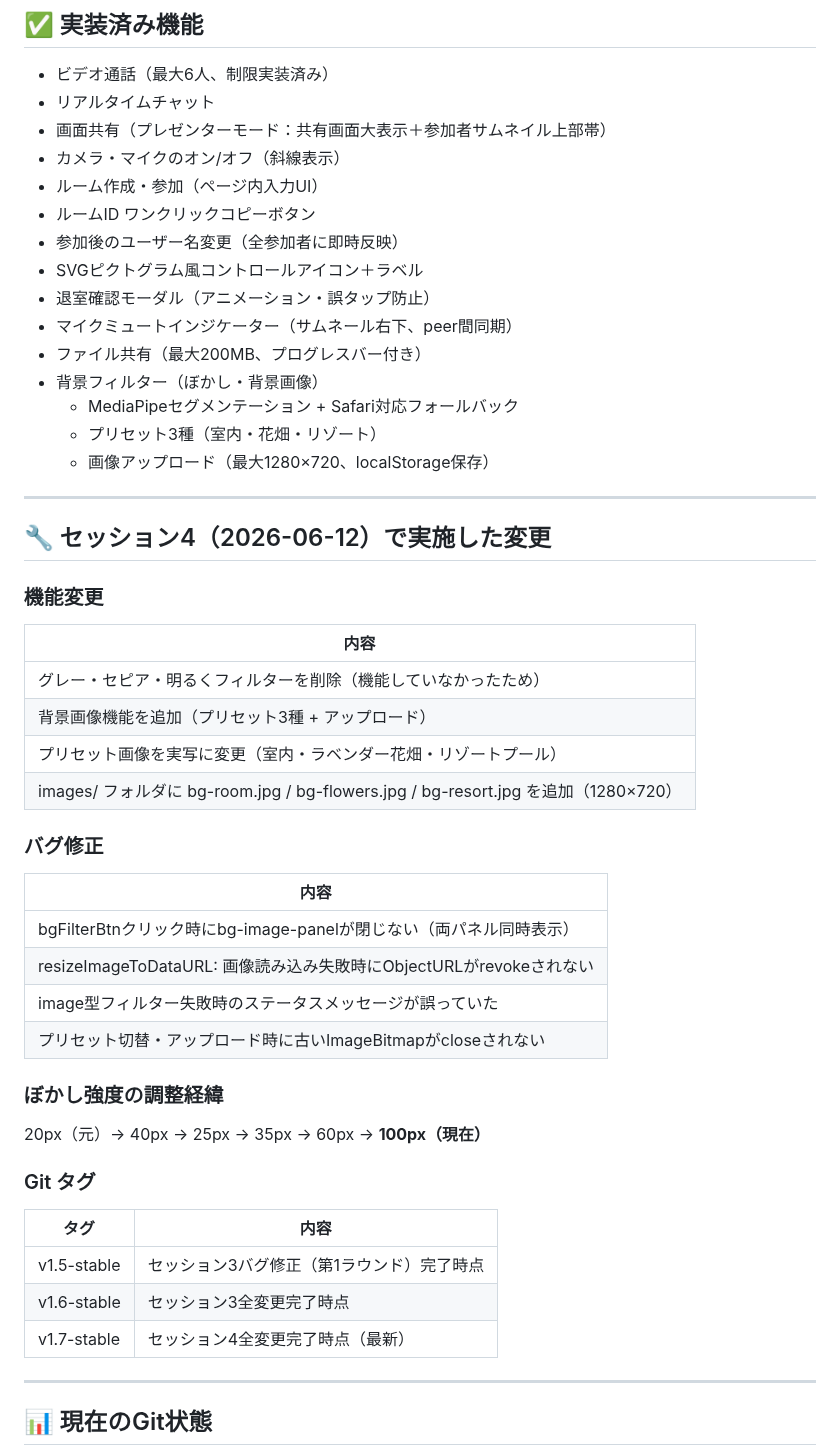
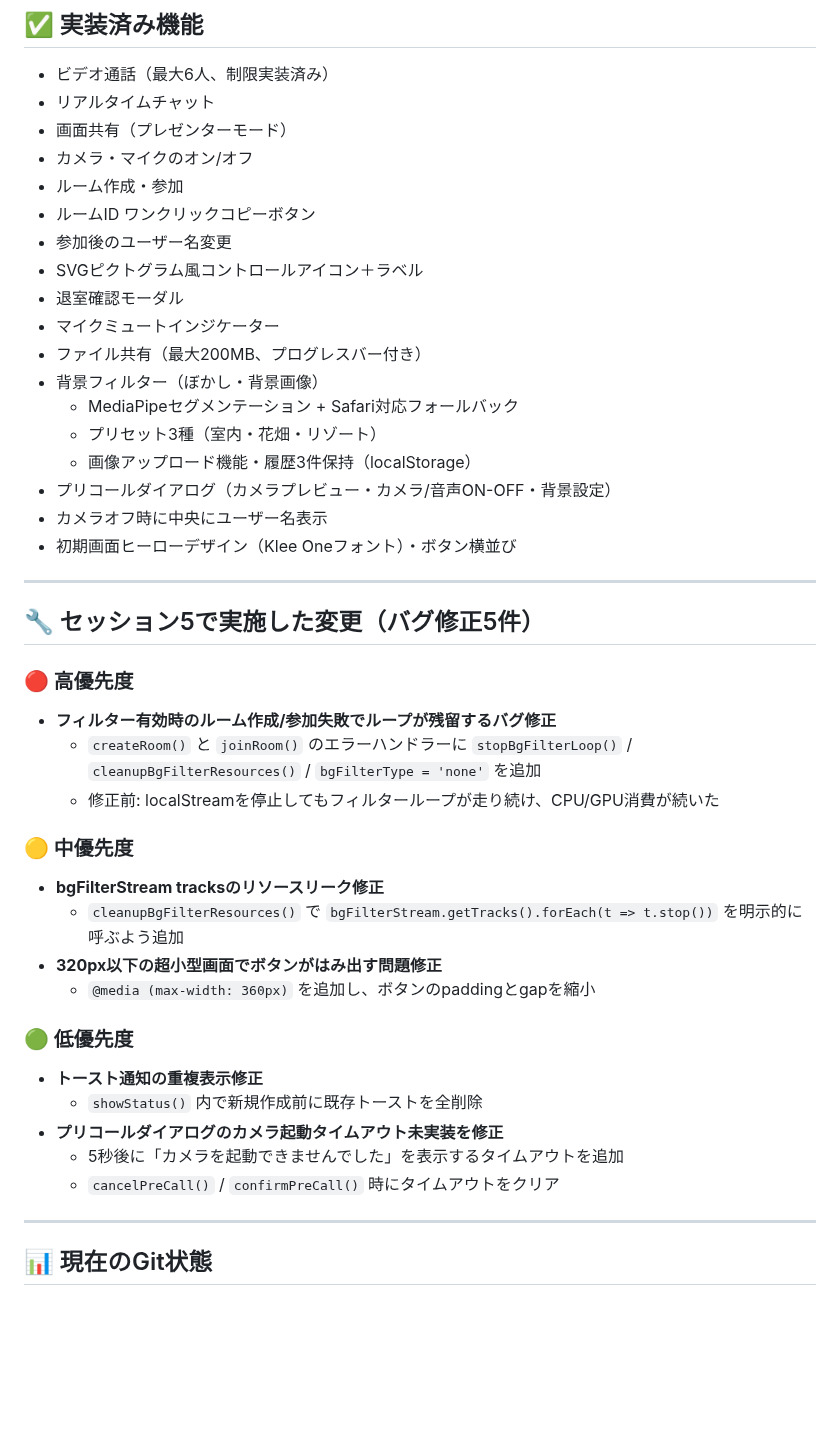
Before and after one commit to iitsubu-cloud/comchat, a Markdown page: SESSION_SUMMARY.md, the part around one of its changes. Rendered like a GitHub page; blank space fills up the shorter version.

Commit message:
SESSION_SUMMARY.md をセッション5の内容に更新
Co-Authored-By: Claude Sonnet 4.6 <noreply@anthropic.com>

```diff
--- a/SESSION_SUMMARY.md
+++ b/SESSION_SUMMARY.md
@@ -22,53 +22,44 @@
 
 - ビデオ通話（最大6人、制限実装済み）
 - リアルタイムチャット
-- 画面共有（プレゼンターモード：共有画面大表示＋参加者サムネイル上部帯）
-- カメラ・マイクのオン/オフ（斜線表示）
-- ルーム作成・参加（ページ内入力UI）
+- 画面共有（プレゼンターモード）
+- カメラ・マイクのオン/オフ
+- ルーム作成・参加
 - ルームID ワンクリックコピーボタン
-- 参加後のユーザー名変更（全参加者に即時反映）
+- 参加後のユーザー名変更
 - SVGピクトグラム風コントロールアイコン＋ラベル
-- 退室確認モーダル（アニメーション・誤タップ防止）
-- マイクミュートインジケーター（サムネール右下、peer間同期）
+- 退室確認モーダル
+- マイクミュートインジケーター
 - ファイル共有（最大200MB、プログレスバー付き）
 - 背景フィルター（ぼかし・背景画像）
   - MediaPipeセグメンテーション + Safari対応フォールバック
   - プリセット3種（室内・花畑・リゾート）
-  - 画像アップロード（最大1280×720、localStorage保存）
+  - 画像アップロード機能・履歴3件保持（localStorage）
+- プリコールダイアログ（カメラプレビュー・カメラ/音声ON-OFF・背景設定）
+- カメラオフ時に中央にユーザー名表示
+- 初期画面ヒーローデザイン（Klee Oneフォント）・ボタン横並び
 
 ---
 
-## 🔧 セッション4（2026-06-12）で実施した変更
+## 🔧 セッション5で実施した変更（バグ修正5件）
 
-### 機能変更
+### 🔴 高優先度
+- **フィルター有効時のルーム作成/参加失敗でループが残留するバグ修正**
+  - `createRoom()` と `joinRoom()` のエラーハンドラーに `stopBgFilterLoop()` / `cleanupBgFilterResources()` / `bgFilterType = 'none'` を追加
+  - 修正前: localStreamを停止してもフィルターループが走り続け、CPU/GPU消費が続いた
 
-| 内容 |
-|------|
-| グレー・セピア・明るくフィルターを削除（機能していなかったため） |
-| 背景画像機能を追加（プリセット3種 + アップロード） |
-| プリセット画像を実写に変更（室内・ラベンダー花畑・リゾートプール） |
-| images/ フォルダに bg-room.jpg / bg-flowers.jpg / bg-resort.jpg を追加（1280×720） |
+### 🟡 中優先度
+- **bgFilterStream tracksのリソースリーク修正**
+  - `cleanupBgFilterResources()` で `bgFilterStream.getTracks().forEach(t => t.stop())` を明示的に呼ぶよう追加
+- **320px以下の超小型画面でボタンがはみ出す問題修正**
+  - `@media (max-width: 360px)` を追加し、ボタンのpaddingとgapを縮小
 
-### バグ修正
-
-| 内容 |
-|------|
-| bgFilterBtnクリック時にbg-image-panelが閉じない（両パネル同時表示） |
-| resizeImageToDataURL: 画像読み込み失敗時にObjectURLがrevokeされない |
-| image型フィルター失敗時のステータスメッセージが誤っていた |
-| プリセット切替・アップロード時に古いImageBitmapがcloseされない |
-
-### ぼかし強度の調整経緯
-
-20px（元）→ 40px → 25px → 35px → 60px → **100px（現在）**
-
-### Git タグ
-
-| タグ | 内容 |
-|-----|------|
-| v1.5-stable | セッション3バグ修正（第1ラウンド）完了時点 |
-| v1.6-stable | セッション3全変更完了時点 |
-| v1.7-stable | セッション4全変更完了時点（最新） |
+### 🟢 低優先度
+- **トースト通知の重複表示修正**
+  - `showStatus()` 内で新規作成前に既存トーストを全削除
+- **プリコールダイアログのカメラ起動タイムアウト未実装を修正**
+  - 5秒後に「カメラを起動できませんでした」を表示するタイムアウトを追加
+  - `cancelPreCall()` / `confirmPreCall()` 時にタイムアウトをクリア
 
 ---
 
```
Also changed, not shown: other parts of SESSION_SUMMARY.md (+38 -27 lines).
